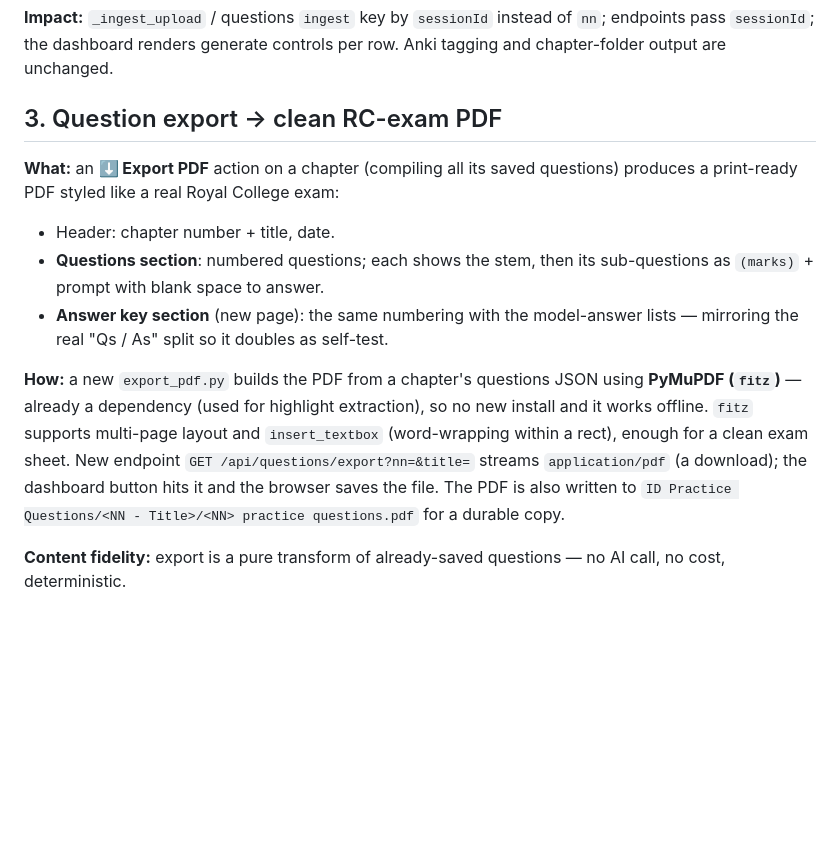
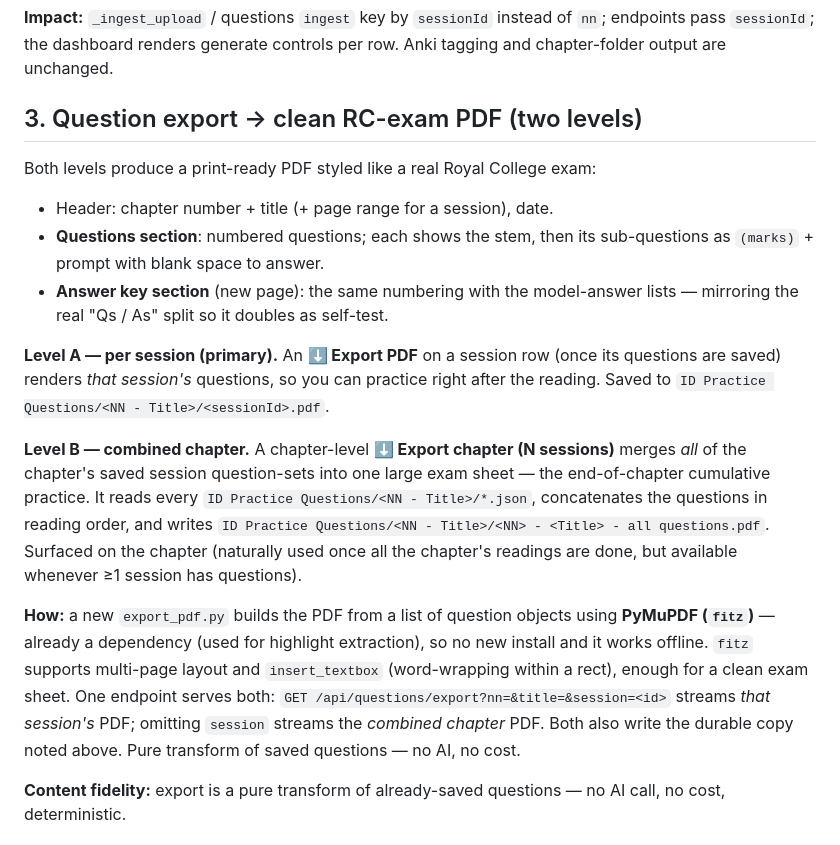
Before and after one commit to systemglitchers-creator/ID-Cockpit, a Markdown page: docs/2026-07-13-refinement-per-session-and-export-design.md, the part around the change. GitHub-like rendering; blank space fills up the shorter version.

Commit message:
docs: refinement — per-session export + combined chapter PDF

```diff
--- a/docs/2026-07-13-refinement-per-session-and-export-design.md
+++ b/docs/2026-07-13-refinement-per-session-and-export-design.md
@@ -42,24 +42,37 @@ needs a dropped PDF.
 `nn`; endpoints pass `sessionId`; the dashboard renders generate controls per
 row. Anki tagging and chapter-folder output are unchanged.
 
-## 3. Question export → clean RC-exam PDF
+## 3. Question export → clean RC-exam PDF (two levels)
 
-**What:** an **⬇ Export PDF** action on a chapter (compiling all its saved
-questions) produces a print-ready PDF styled like a real Royal College exam:
-- Header: chapter number + title, date.
+Both levels produce a print-ready PDF styled like a real Royal College exam:
+- Header: chapter number + title (+ page range for a session), date.
 - **Questions section**: numbered questions; each shows the stem, then its
   sub-questions as `(marks)` + prompt with blank space to answer.
 - **Answer key section** (new page): the same numbering with the model-answer
   lists — mirroring the real "Qs / As" split so it doubles as self-test.
 
-**How:** a new `export_pdf.py` builds the PDF from a chapter's questions JSON
+**Level A — per session (primary).** An **⬇ Export PDF** on a session row (once
+its questions are saved) renders *that session's* questions, so you can practice
+right after the reading. Saved to
+`ID Practice Questions/<NN - Title>/<sessionId>.pdf`.
+
+**Level B — combined chapter.** A chapter-level **⬇ Export chapter (N sessions)**
+merges *all* of the chapter's saved session question-sets into one large exam
+sheet — the end-of-chapter cumulative practice. It reads every
+`ID Practice Questions/<NN - Title>/*.json`, concatenates the questions in
+reading order, and writes
+`ID Practice Questions/<NN - Title>/<NN> - <Title> - all questions.pdf`.
+Surfaced on the chapter (naturally used once all the chapter's readings are
+done, but available whenever ≥1 session has questions).
+
+**How:** a new `export_pdf.py` builds the PDF from a list of question objects
 using **PyMuPDF (`fitz`)** — already a dependency (used for highlight
 extraction), so no new install and it works offline. `fitz` supports multi-page
 layout and `insert_textbox` (word-wrapping within a rect), enough for a clean
-exam sheet. New endpoint `GET /api/questions/export?nn=&title=` streams
-`application/pdf` (a download); the dashboard button hits it and the browser
-saves the file. The PDF is also written to
-`ID Practice Questions/<NN - Title>/<NN> practice questions.pdf` for a durable copy.
+exam sheet. One endpoint serves both:
+`GET /api/questions/export?nn=&title=&session=<id>` streams *that session's* PDF;
+omitting `session` streams the *combined chapter* PDF. Both also write the
+durable copy noted above. Pure transform of saved questions — no AI, no cost.
 
 **Content fidelity:** export is a pure transform of already-saved questions — no
 AI call, no cost, deterministic.
```
